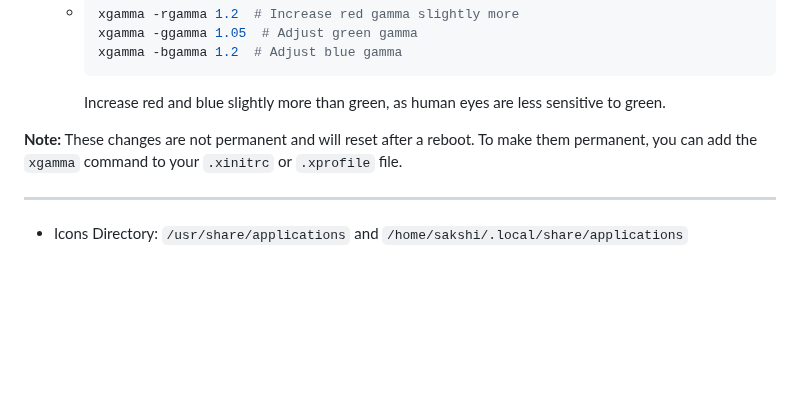
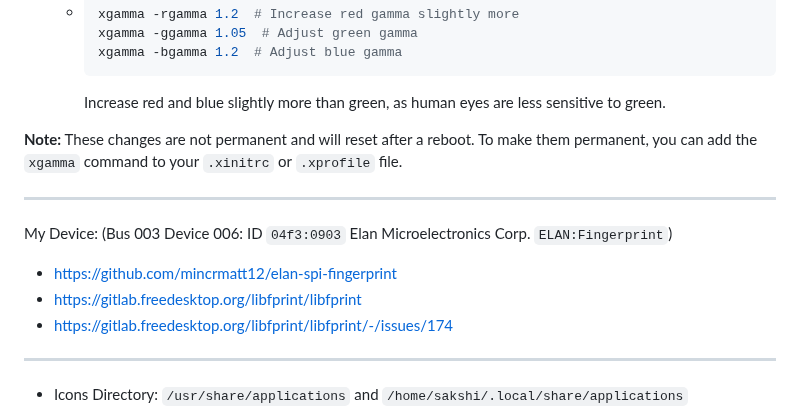
Before and after one commit to Kajal4414/Scripts, a Markdown page: Linux/readme.md, the part around the change. Drawn GitHub-style; blank space fills up the shorter version.

```diff
--- a/Linux/readme.md
+++ b/Linux/readme.md
@@ -16,6 +16,11 @@ Adjusting display using `xgamma`: `sudo apt install x11-xserver-utils` (pre-inst
 
 **Note:** These changes are not permanent and will reset after a reboot. To make them permanent, you can add the `xgamma` command to your `.xinitrc` or `.xprofile` file.
 
+---
+My Device: (Bus 003 Device 006: ID `04f3:0903` Elan Microelectronics Corp. `ELAN:Fingerprint`)
+- https://github.com/mincrmatt12/elan-spi-fingerprint
+- https://gitlab.freedesktop.org/libfprint/libfprint
+- https://gitlab.freedesktop.org/libfprint/libfprint/-/issues/174
 ---
 
 -   Icons Directory: `/usr/share/applications` and `/home/sakshi/.local/share/applications`
```
